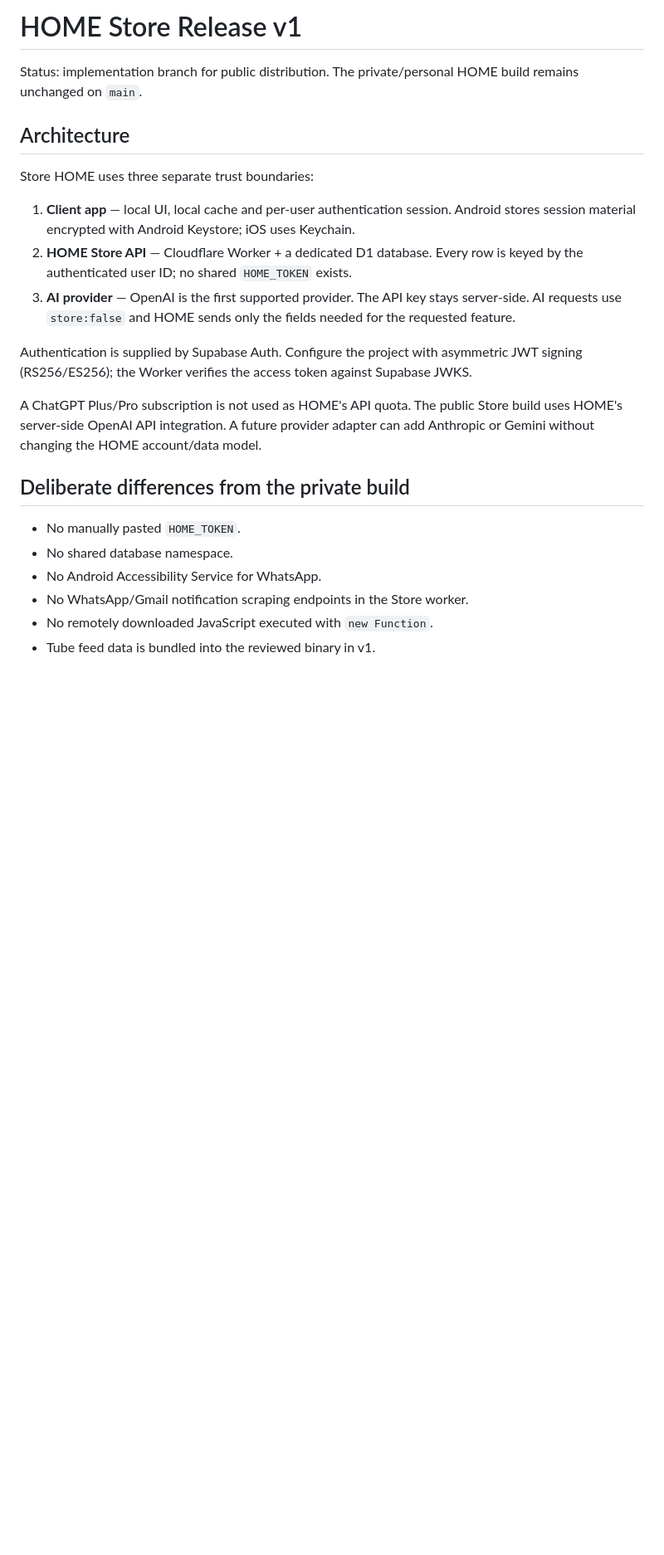
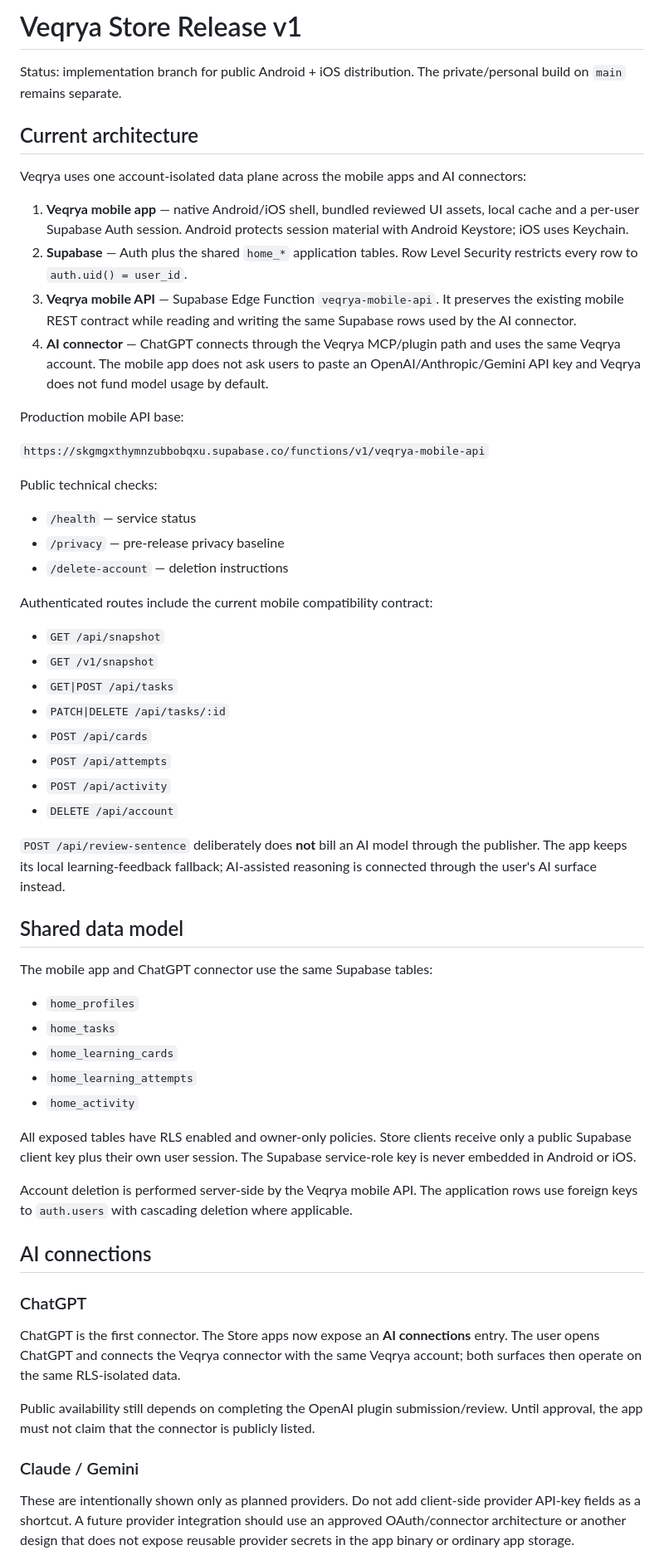
Before and after one commit to luisbogensberger-glitch/HOME-Android, a Markdown page: docs/STORE_RELEASE.md, the part around one of its changes. Shown at 83% size. Rendered like a GitHub page; blank space fills up the shorter version.

```diff
--- a/docs/STORE_RELEASE.md
+++ b/docs/STORE_RELEASE.md
@@ -1,24 +1,62 @@
-# HOME Store Release v1
+# Veqrya Store Release v1
 
-Status: implementation branch for public distribution. The private/personal HOME build remains unchanged on `main`.
+Status: implementation branch for public Android + iOS distribution. The private/personal build on `main` remains separate.
 
-## Architecture
+## Current architecture
 
-Store HOME uses three separate trust boundaries:
+Veqrya uses one account-isolated data plane across the mobile apps and AI connectors:
 
-1. **Client app** — local UI, local cache and per-user authentication session. Android stores session material encrypted with Android Keystore; iOS uses Keychain.
-2. **HOME Store API** — Cloudflare Worker + a dedicated D1 database. Every row is keyed by the authenticated user ID; no shared `HOME_TOKEN` exists.
-3. **AI provider** — OpenAI is the first supported provider. The API key stays server-side. AI requests use `store:false` and HOME sends only the fields needed for the requested feature.
+1. **Veqrya mobile app** — native Android/iOS shell, bundled reviewed UI assets, local cache and a per-user Supabase Auth session. Android protects session material with Android Keystore; iOS uses Keychain.
+2. **Supabase** — Auth plus the shared `home_*` application tables. Row Level Security restricts every row to `auth.uid() = user_id`.
+3. **Veqrya mobile API** — Supabase Edge Function `veqrya-mobile-api`. It preserves the existing mobile REST contract while reading and writing the same Supabase rows used by the AI connector.
+4. **AI connector** — ChatGPT connects through the Veqrya MCP/plugin path and uses the same Veqrya account. The mobile app does not ask users to paste an OpenAI/Anthropic/Gemini API key and Veqrya does not fund model usage by default.
 
-Authentication is supplied by Supabase Auth. Configure the project with asymmetric JWT signing (RS256/ES256); the Worker verifies the access token against Supabase JWKS.
+Production mobile API base:
 
-A ChatGPT Plus/Pro subscription is not used as HOME's API quota. The public Store build uses HOME's server-side OpenAI API integration. A future provider adapter can add Anthropic or Gemini without changing the HOME account/data model.
+`https://skgmgxthymnzubbobqxu.supabase.co/functions/v1/veqrya-mobile-api`
 
-## Deliberate differences from the private build
+Public technical checks:
 
-- No manually pasted `HOME_TOKEN`.
-- No shared database namespace.
-- No Android Accessibility Service for WhatsApp.
-- No WhatsApp/Gmail notification scraping endpoints in the Store worker.
-- No remotely downloaded JavaScript executed with `new Function`.
-- Tube feed data is bundled into the reviewed binary in v1.
+- `/health` — service status
+- `/privacy` — pre-release privacy baseline
+- `/delete-account` — deletion instructions
+
+Authenticated routes include the current mobile compatibility contract:
+
+- `GET /api/snapshot`
+- `GET /v1/snapshot`
+- `GET|POST /api/tasks`
+- `PATCH|DELETE /api/tasks/:id`
+- `POST /api/cards`
+- `POST /api/attempts`
+- `POST /api/activity`
+- `DELETE /api/account`
+
+`POST /api/review-sentence` deliberately does **not** bill an AI model through the publisher. The app keeps its local learning-feedback fallback; AI-assisted reasoning is connected through the user's AI surface instead.
+
+## Shared data model
+
+The mobile app and ChatGPT connector use the same Supabase tables:
+
+- `home_profiles`
+- `home_tasks`
+- `home_learning_cards`
+- `home_learning_attempts`
+- `home_activity`
+
+All exposed tables have RLS enabled and owner-only policies. Store clients receive only a public Supabase client key plus their own user session. The Supabase service-role key is never embedded in Android or iOS.
+
+Account deletion is performed server-side by the Veqrya mobile API. The application rows use foreign keys to `auth.users` with cascading deletion where applicable.
+
+## AI connections
+
+### ChatGPT
+
+ChatGPT is the first connector. The Store apps now expose an **AI connections** entry. The user opens ChatGPT and connects the Veqrya connector with the same Veqrya account; both surfaces then operate on the same RLS-isolated data.
+
+Public availability still depends on completing the OpenAI plugin submission/review. Until approval, the app must not claim that the connector is publicly listed.
+
+### Claude / Gemini
+
+These are intentionally shown only as planned providers. Do not add client-side provider API-key fields as a shortcut. A future provider integration should use an approved OAuth/connector architecture or another design that does not expose reusable provider secrets in the app binary or ordinary app storage.
+
```
Also changed, not shown: other parts of docs/STORE_RELEASE.md (+28 -39 lines).
